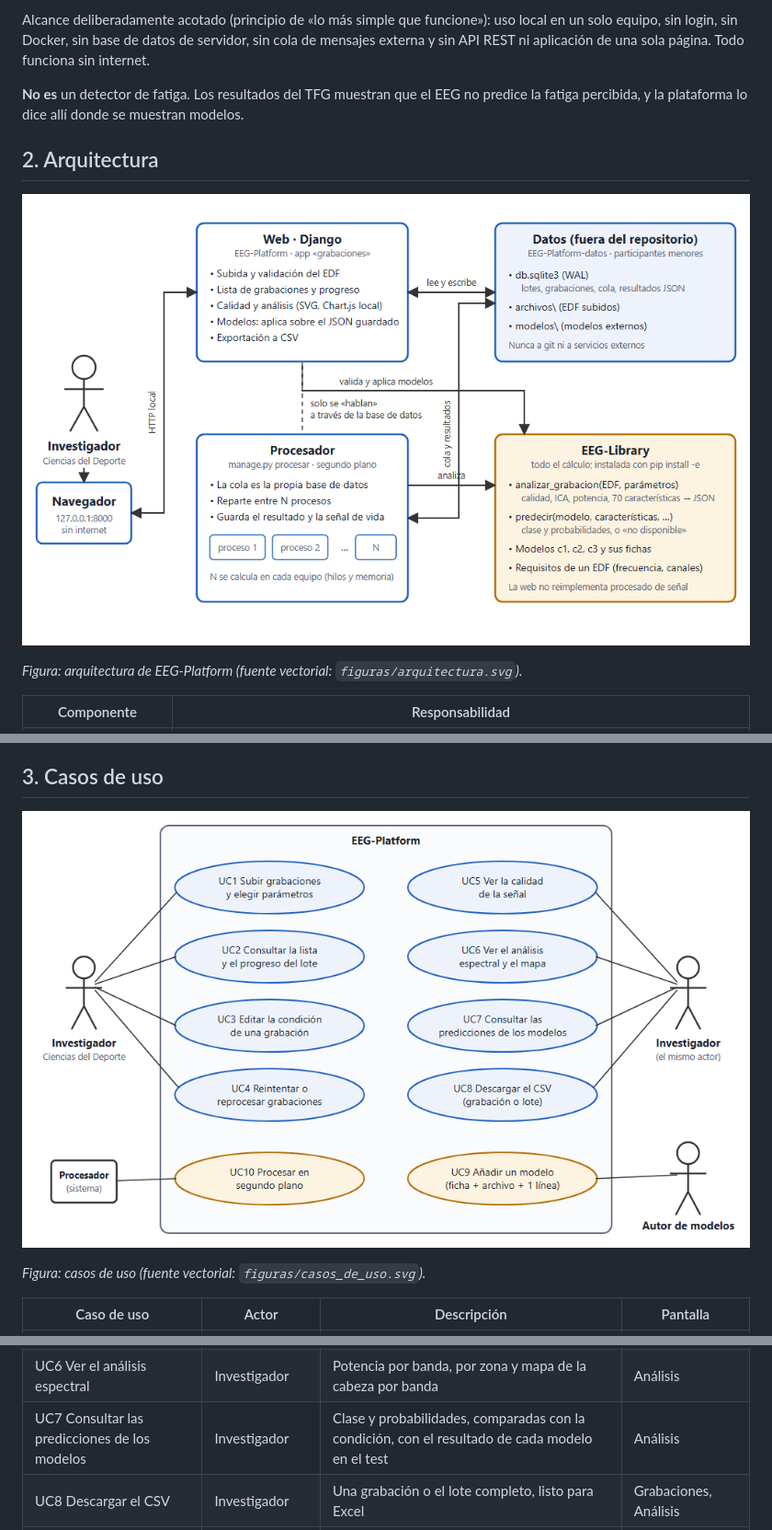
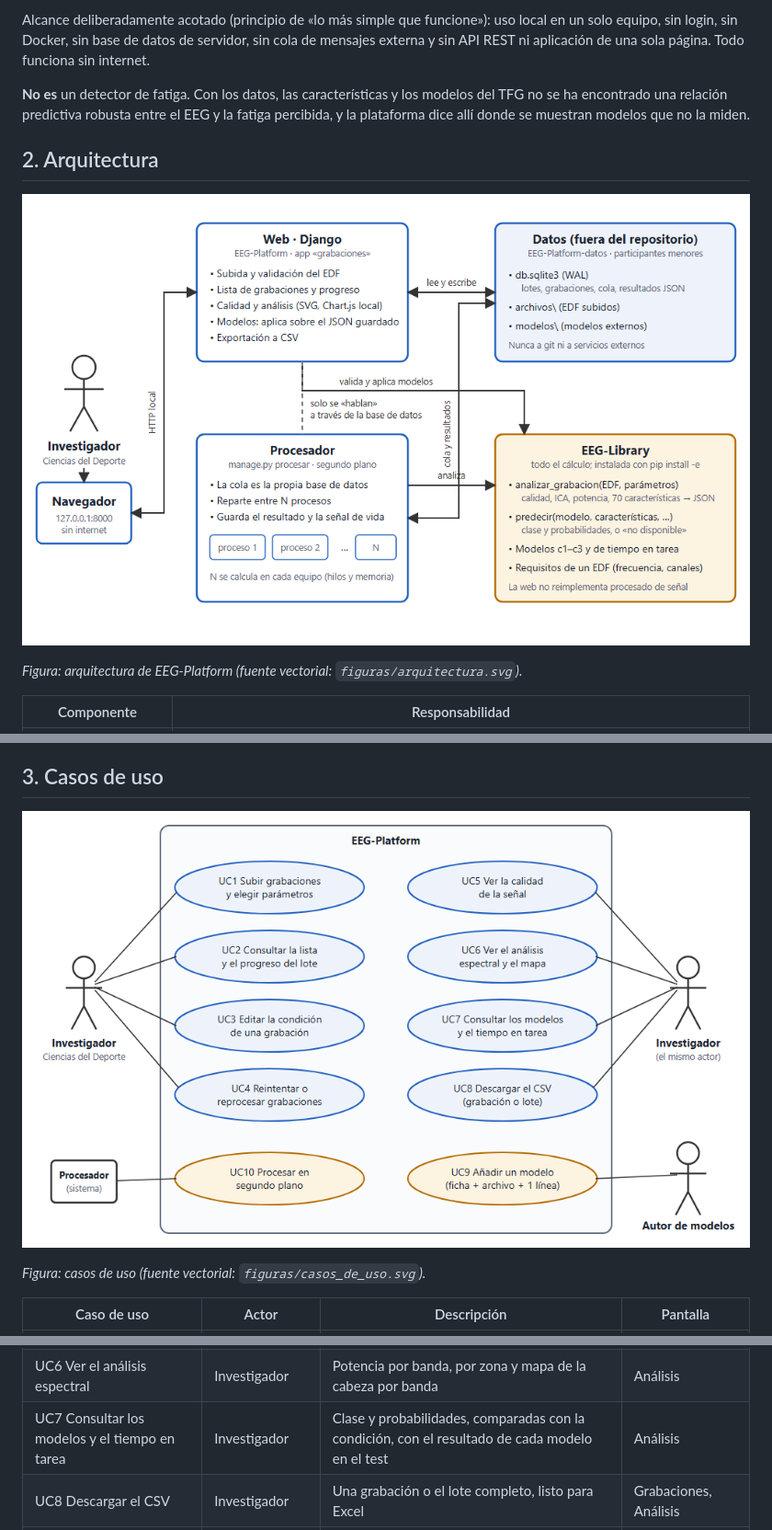
Before and after one commit to Miguelit011/EEG-Platform, a Markdown page: docs/MATERIAL_MEMORIA.md, 3 parts joined by grey strips. Shown at 92% size. Rendered like a GitHub page; pictures changed too: docs/figuras/arquitectura.png, docs/figuras/casos_de_uso.png.

Commit message:
docs: figuras con el tiempo en tarea y frase sobre la VAS acordada

```diff
--- a/docs/MATERIAL_MEMORIA.md
+++ b/docs/MATERIAL_MEMORIA.md
@@ -18,8 +18,9 @@ Alcance deliberadamente acotado (principio de «lo más simple que funcione»):
 solo equipo, sin login, sin Docker, sin base de datos de servidor, sin cola de mensajes externa y
 sin API REST ni aplicación de una sola página. Todo funciona sin internet.
 
-**No es** un detector de fatiga. Los resultados del TFG muestran que el EEG no predice la fatiga
-percibida, y la plataforma lo dice allí donde se muestran modelos.
+**No es** un detector de fatiga. Con los datos, las características y los modelos del TFG no se ha
+encontrado una relación predictiva robusta entre el EEG y la fatiga percibida, y la plataforma dice
+allí donde se muestran modelos que no la miden.
 
 ## 2. Arquitectura
 
@@ -73,7 +74,7 @@ Decisiones de arquitectura que conviene explicar:
 | UC4 Reintentar o reprocesar | Investigador | Repite las grabaciones que fallaron o reprocesa las que ya estaban hechas | Grabaciones |
 | UC5 Ver la calidad de la señal | Investigador | Mapa de electrodos, motivo de cada descarte y lo que aplicó el procesado | Calidad |
 | UC6 Ver el análisis espectral | Investigador | Potencia por banda, por zona y mapa de la cabeza por banda | Análisis |
-| UC7 Consultar las predicciones de los modelos | Investigador | Clase y probabilidades, comparadas con la condición, con el resultado de cada modelo en el test | Análisis |
+| UC7 Consultar los modelos y el tiempo en tarea | Investigador | Clase y probabilidades, comparadas con la condición, con el resultado de cada modelo en el test | Análisis |
 | UC8 Descargar el CSV | Investigador | Una grabación o el lote completo, listo para Excel | Grabaciones, Análisis |
 | UC9 Añadir un modelo | Autor de modelos | Añade un modelo con su ficha, su archivo y una línea de configuración | (configuración) |
 | UC10 Procesar en segundo plano | Procesador (sistema) | Procesa la cola sin bloquear la web, en paralelo y reanudable | — |
```
Also changed, not shown: 2 other files.
